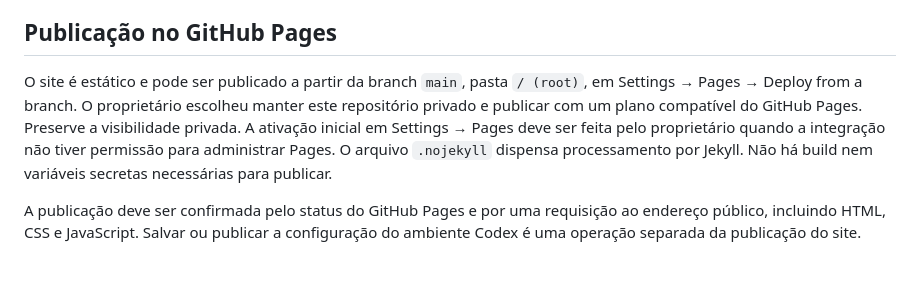
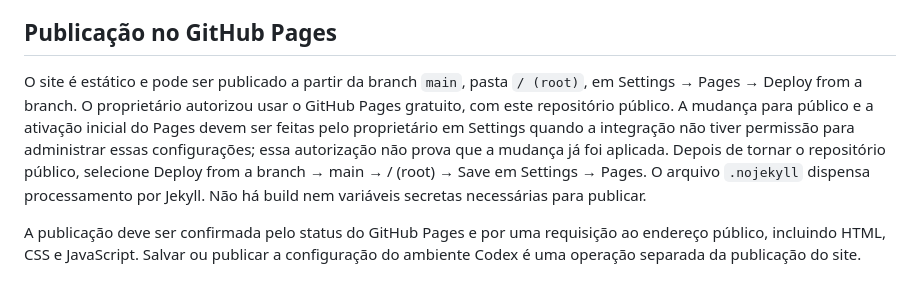
Before and after one commit to wchvs2-ship-it/WSstudio.html, a Markdown page: README.md, the part around the change. Drawn GitHub-style.

Commit message:
Registra autorização para GitHub Pages gratuito

```diff
--- a/README.md
+++ b/README.md
@@ -64,6 +64,6 @@ Os links de contato aparecem no rodapé. WhatsApp e e-mail também recebem o res
 
 ## Publicação no GitHub Pages
 
-O site é estático e pode ser publicado a partir da branch `main`, pasta `/ (root)`, em Settings → Pages → Deploy from a branch. O proprietário escolheu manter este repositório privado e publicar com um plano compatível do GitHub Pages. Preserve a visibilidade privada. A ativação inicial em Settings → Pages deve ser feita pelo proprietário quando a integração não tiver permissão para administrar Pages. O arquivo `.nojekyll` dispensa processamento por Jekyll. Não há build nem variáveis secretas necessárias para publicar.
+O site é estático e pode ser publicado a partir da branch `main`, pasta `/ (root)`, em Settings → Pages → Deploy from a branch. O proprietário autorizou usar o GitHub Pages gratuito, com este repositório público. A mudança para público e a ativação inicial do Pages devem ser feitas pelo proprietário em Settings quando a integração não tiver permissão para administrar essas configurações; essa autorização não prova que a mudança já foi aplicada. Depois de tornar o repositório público, selecione Deploy from a branch → main → / (root) → Save em Settings → Pages. O arquivo `.nojekyll` dispensa processamento por Jekyll. Não há build nem variáveis secretas necessárias para publicar.
 
 A publicação deve ser confirmada pelo status do GitHub Pages e por uma requisição ao endereço público, incluindo HTML, CSS e JavaScript. Salvar ou publicar a configuração do ambiente Codex é uma operação separada da publicação do site.
```
